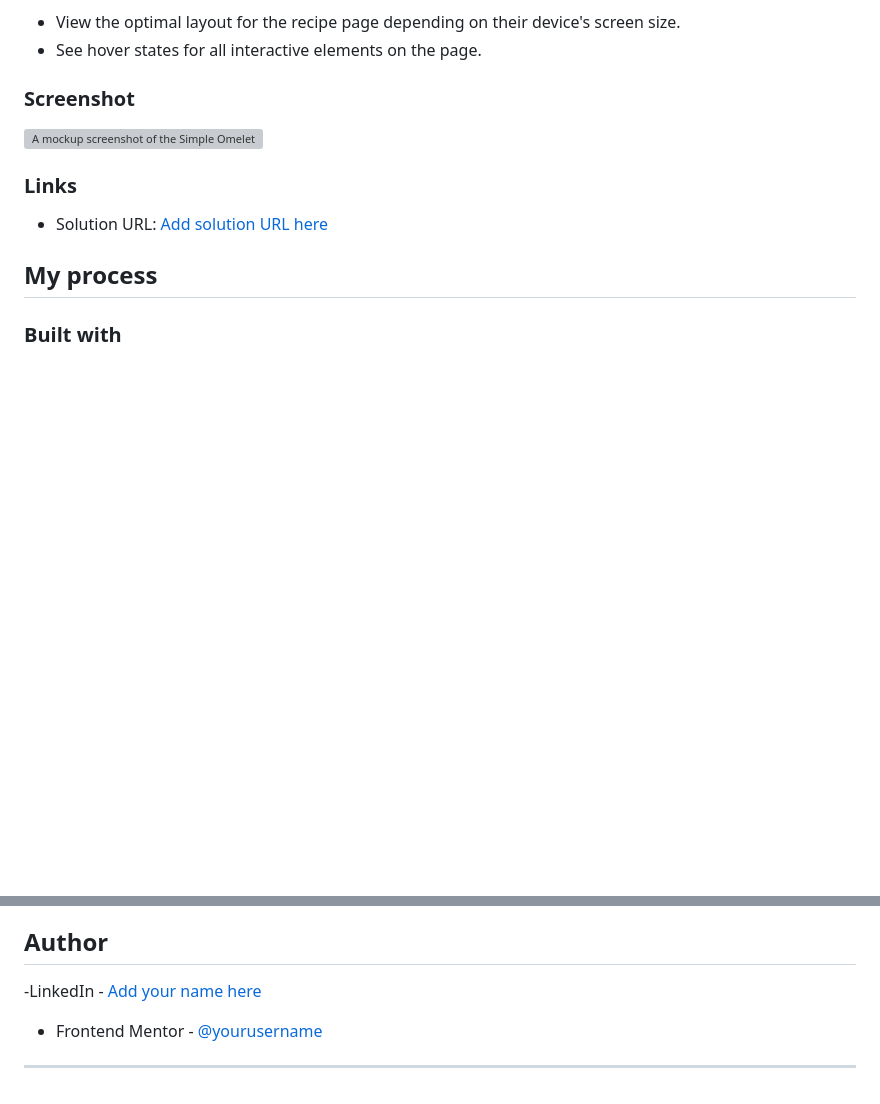
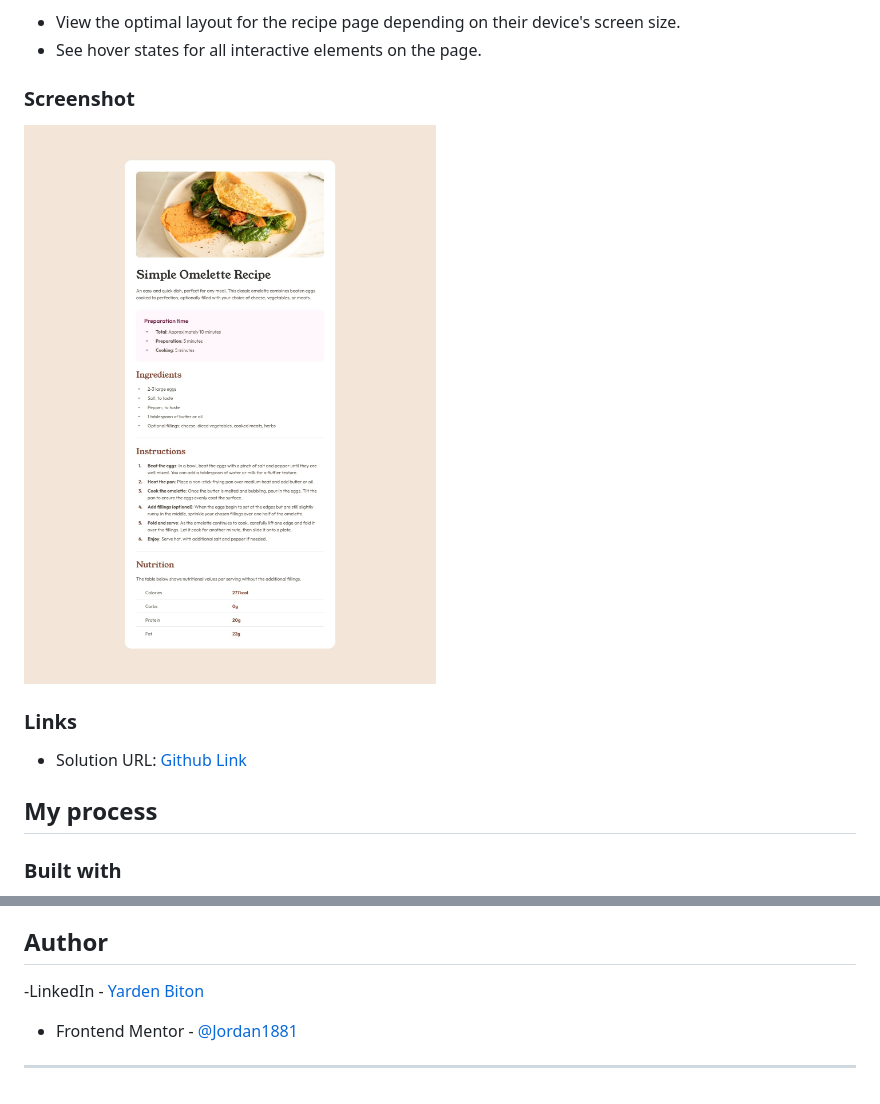
Before and after one commit to Jordan1881/Recipe-Page, a Markdown page: README.md, 2 parts joined by grey strips. Rendered like a GitHub page; blank space fills up the shorter version; grey boxes are pictures that could not be loaded.

```diff
--- a/README.md
+++ b/README.md
@@ -25,11 +25,11 @@ Users should be able to:
 
 ### Screenshot
 
-![A mockup screenshot of the Simple Omelette Recipe page on desktop](../Recipe-Page/design/desktop-design.jpg)
+![A mockup screenshot of the Simple Omelette Recipe page on desktop](./design/desktop-design.jpg)
 
 ### Links
 
-- Solution URL: [Add solution URL here](https://github.com/Jordan1881/Recipe-Page.git)
+- Solution URL: [Github Link](https://github.com/Jordan1881/Recipe-Page.git)
 
 
 ## My process
@@ -68,7 +68,7 @@ Working on this project reinforced my knowledge of CSS variables and custom styl
 
 ## Author
 
--LinkedIn - [Add your name here](www.linkedin.com/in/yarden-biton-771026215)
-- Frontend Mentor - [@yourusername](https://www.frontendmentor.io/profile/Jordan1881)
+-LinkedIn - [Yarden Biton](www.linkedin.com/in/yarden-biton-771026215)
+- Frontend Mentor - [@Jordan1881](https://www.frontendmentor.io/profile/Jordan1881)
 
 ---
```
